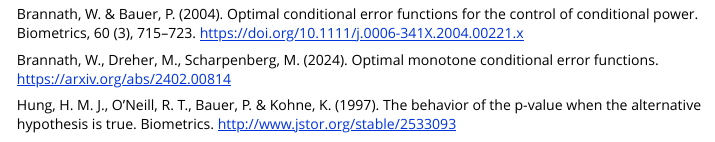
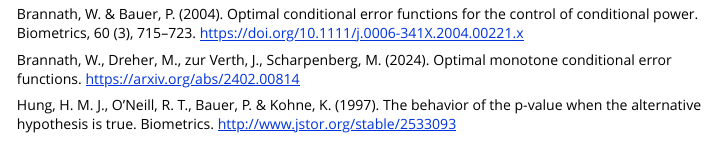
Before and after one commit to morten-dreher/optconerrf, an R Markdown document (vignettes/introduction.Rmd): the page in a window 1100 px wide, from 8140 px down. Rendered offline with R 4.5, knitr and Pandoc, with nearby package versions; some code elsewhere in the file could not run offline.

Commit message:
Updated reference

```diff
--- a/vignettes/introduction.Rmd
+++ b/vignettes/introduction.Rmd
@@ -351,6 +351,6 @@ summary(design)
 
 Brannath, W. & Bauer, P. (2004). Optimal conditional error functions for the control of conditional power. Biometrics, 60 (3), 715–723. https://doi.org/10.1111/j.0006-341X.2004.00221.x
 
-Brannath, W., Dreher, M., Scharpenberg, M. (2024). Optimal monotone conditional error functions. https://arxiv.org/abs/2402.00814
+Brannath, W., Dreher, M., zur Verth, J., Scharpenberg, M. (2024). Optimal monotone conditional error functions. https://arxiv.org/abs/2402.00814
 
 Hung, H. M. J., O’Neill, R. T., Bauer, P. & Kohne, K. (1997). The behavior of the p-value when the alternative hypothesis is true. Biometrics. http://www.jstor.org/stable/2533093
```
